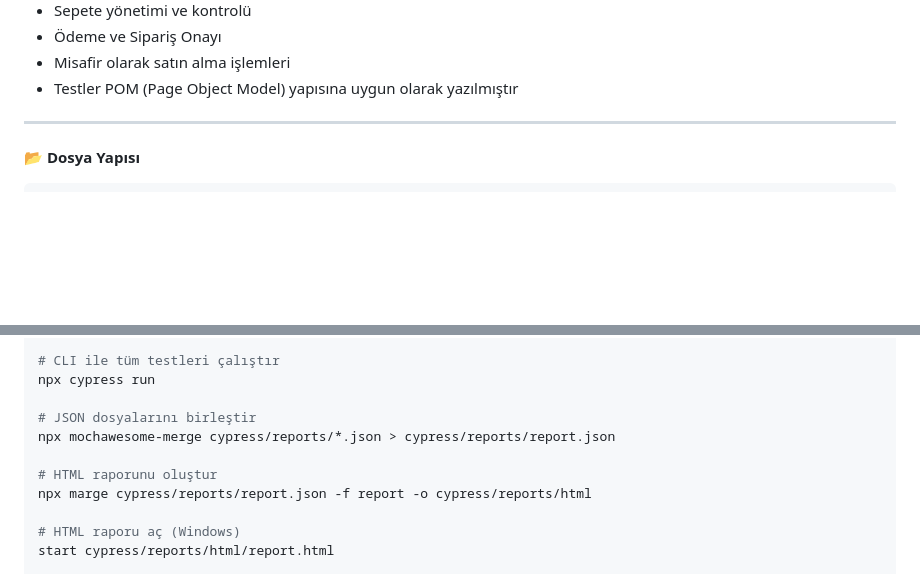
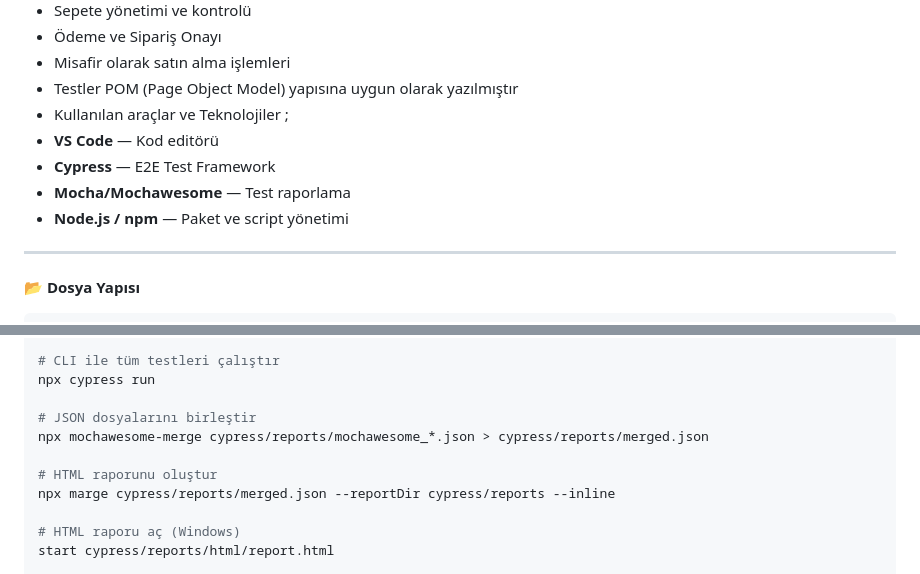
Before and after one commit to ahmetarli/KITAP_SEPETI, a Markdown page: ReadMe.md, 2 parts joined by grey strips. Rendered like a GitHub page; blank space fills up the shorter version.

```diff
--- a/ReadMe.md
+++ b/ReadMe.md
@@ -14,6 +14,12 @@ Login, ürün arama, ürün detayına giriş, sepete ekleme ve ödeme işlemleri
 - Ödeme ve Sipariş Onayı
 - Misafir olarak satın alma işlemleri
 - Testler POM (Page Object Model) yapısına uygun olarak yazılmıştır
+- Kullanılan araçlar ve Teknolojiler ;
+- **VS Code** — Kod editörü
+- **Cypress** — E2E Test Framework
+- **Mocha/Mochawesome** — Test raporlama
+- **Node.js / npm** — Paket ve script yönetimi
+
 
 ---
 
@@ -56,10 +62,10 @@ npx cypress open
 npx cypress run
 
 # JSON dosyalarını birleştir
-npx mochawesome-merge cypress/reports/*.json > cypress/reports/report.json
+npx mochawesome-merge cypress/reports/mochawesome_*.json > cypress/reports/merged.json
 
 # HTML raporunu oluştur
-npx marge cypress/reports/report.json -f report -o cypress/reports/html
+npx marge cypress/reports/merged.json --reportDir cypress/reports --inline
 
 # HTML raporu aç (Windows)
 start cypress/reports/html/report.html
```
Also changed, not shown: other parts of ReadMe.md (+7 -0 lines).
